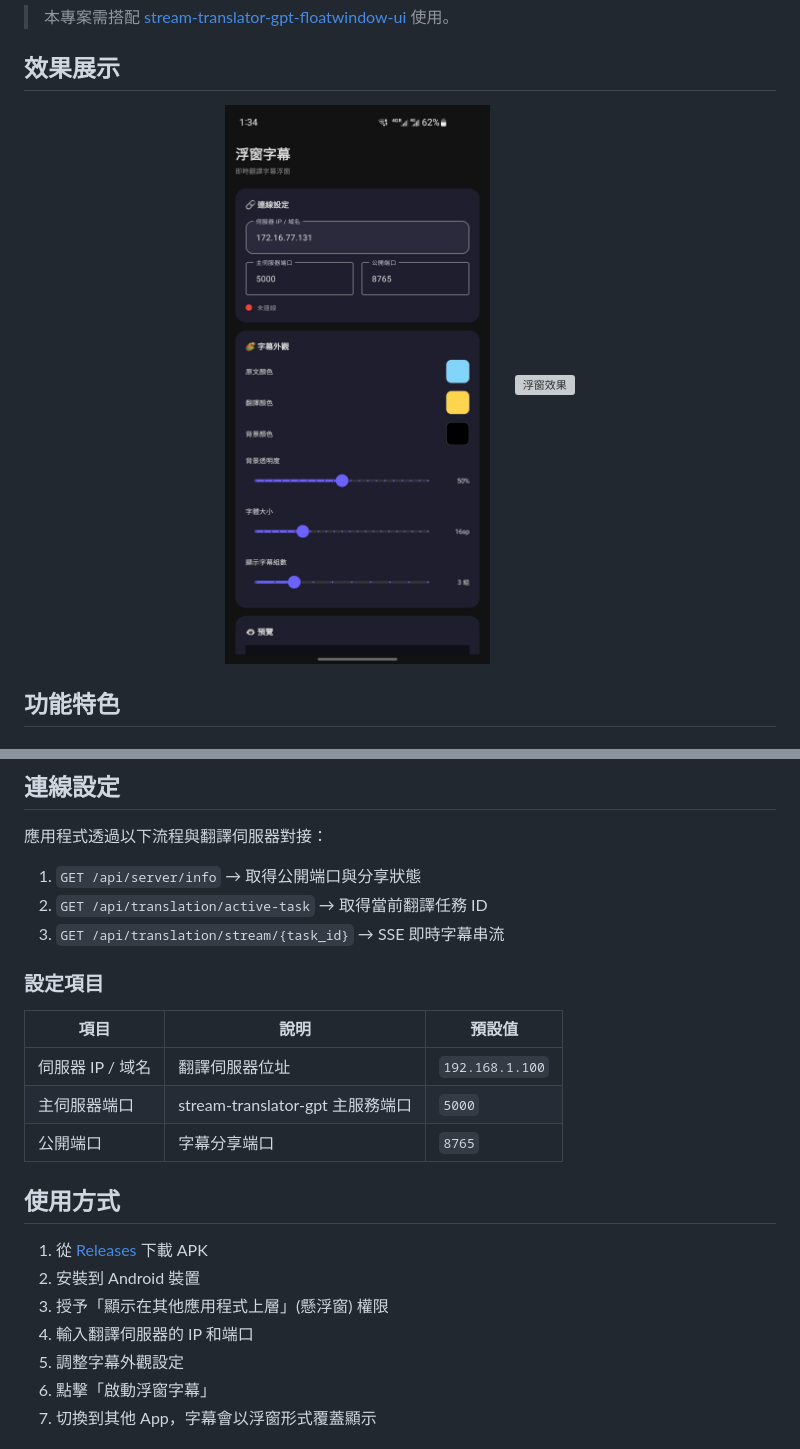
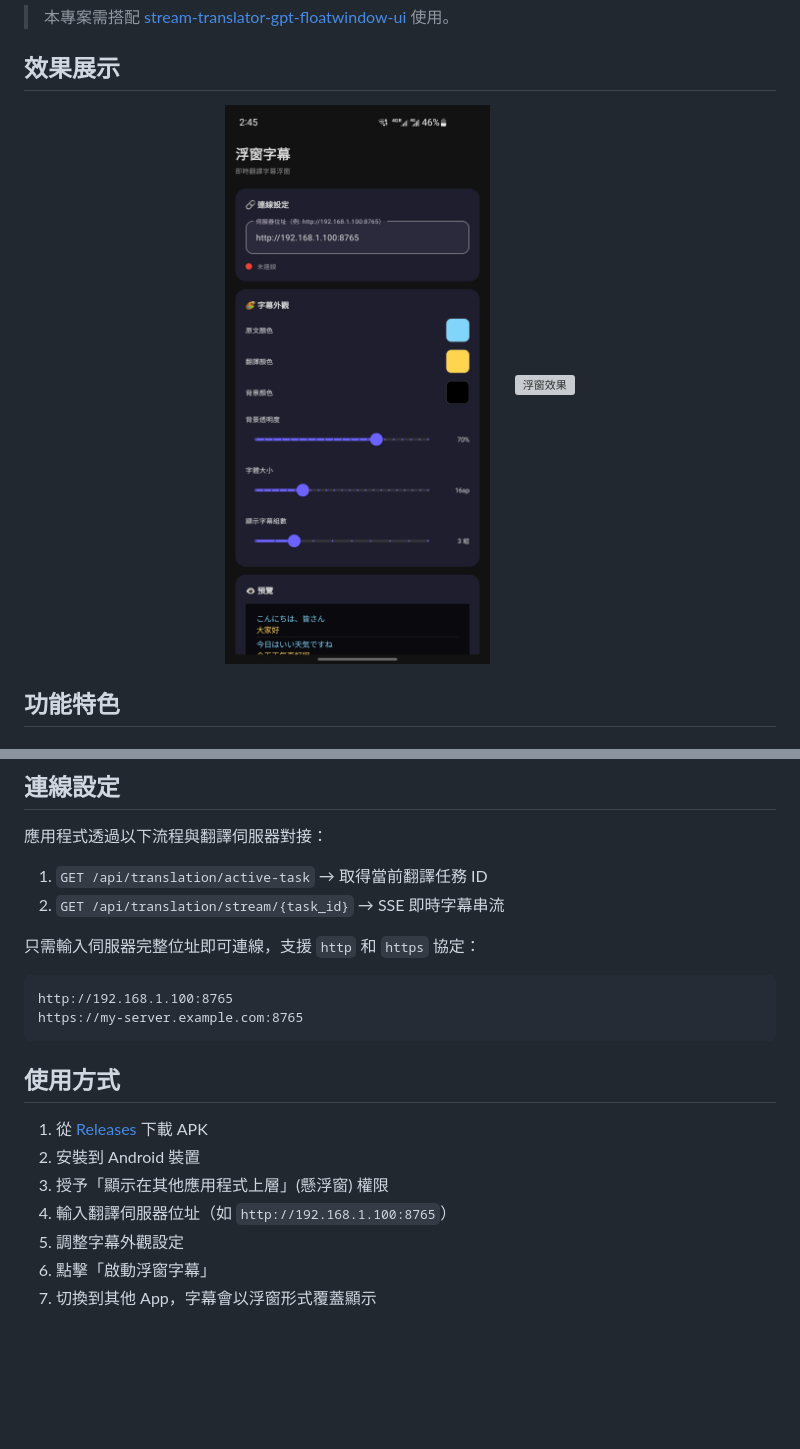
Before and after one commit to W-Nana/SubtitleOverlay, a Markdown page: README.md, 2 parts joined by grey strips. Drawn GitHub-style; pictures changed too: screenshots/main_ui.png; blank space fills up the shorter version; grey boxes are pictures that could not be loaded.

Commit message:
更新 README 和主界面截圖
- README 連線設定改為單一 URL 格式
- 移除已廢棄的 /api/server/info 和端口表格
- 更新主界面截圖

````diff
--- a/README.md
+++ b/README.md
@@ -41,24 +41,22 @@ Android 即時翻譯字幕浮窗應用程式，透過 SSE (Server-Sent Events)
 
 應用程式透過以下流程與翻譯伺服器對接：
 
-1. `GET /api/server/info` → 取得公開端口與分享狀態
-2. `GET /api/translation/active-task` → 取得當前翻譯任務 ID
-3. `GET /api/translation/stream/{task_id}` → SSE 即時字幕串流
+1. `GET /api/translation/active-task` → 取得當前翻譯任務 ID
+2. `GET /api/translation/stream/{task_id}` → SSE 即時字幕串流
 
-### 設定項目
+只需輸入伺服器完整位址即可連線，支援 `http` 和 `https` 協定：
 
-| 項目 | 說明 | 預設值 |
-|------|------|--------|
-| 伺服器 IP / 域名 | 翻譯伺服器位址 | `192.168.1.100` |
-| 主伺服器端口 | stream-translator-gpt 主服務端口 | `5000` |
-| 公開端口 | 字幕分享端口 | `8765` |
+```
+http://192.168.1.100:8765
+https://my-server.example.com:8765
+```
 
 ## 使用方式
 
 1. 從 [Releases](https://github.com/W-Nana/SubtitleOverlay/releases) 下載 APK
 2. 安裝到 Android 裝置
 3. 授予「顯示在其他應用程式上層」(懸浮窗) 權限
-4. 輸入翻譯伺服器的 IP 和端口
+4. 輸入翻譯伺服器位址（如 `http://192.168.1.100:8765`）
 5. 調整字幕外觀設定
 6. 點擊「啟動浮窗字幕」
 7. 切換到其他 App，字幕會以浮窗形式覆蓋顯示
````
